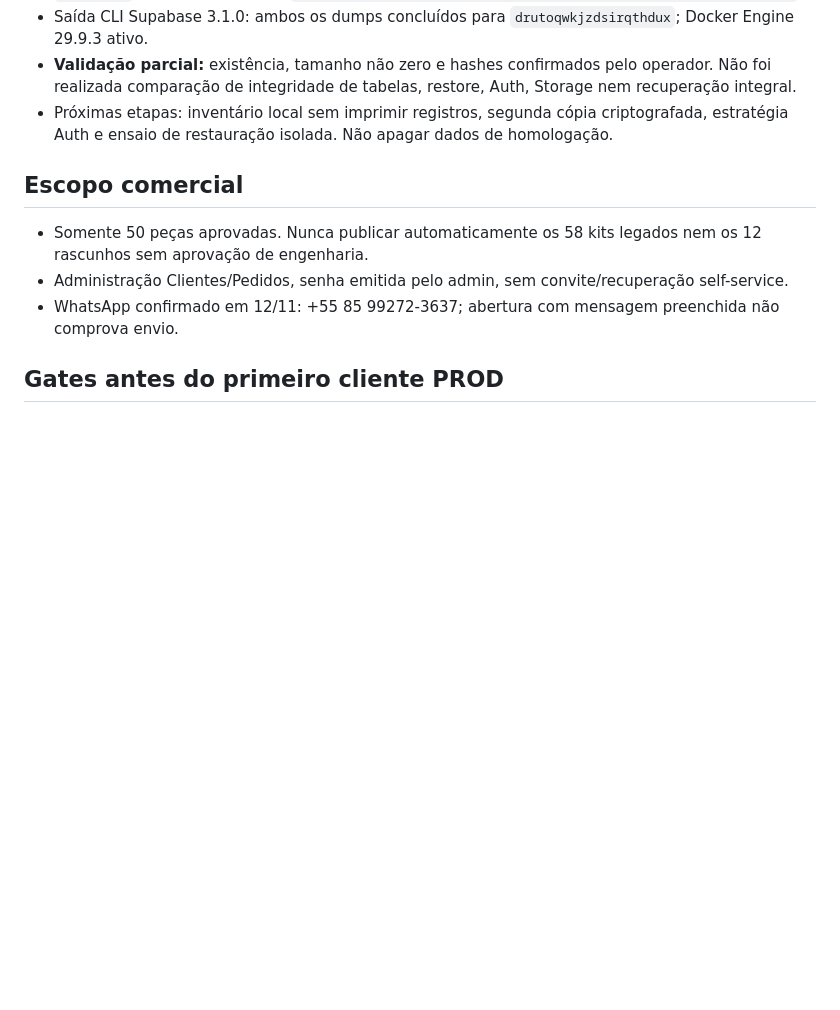
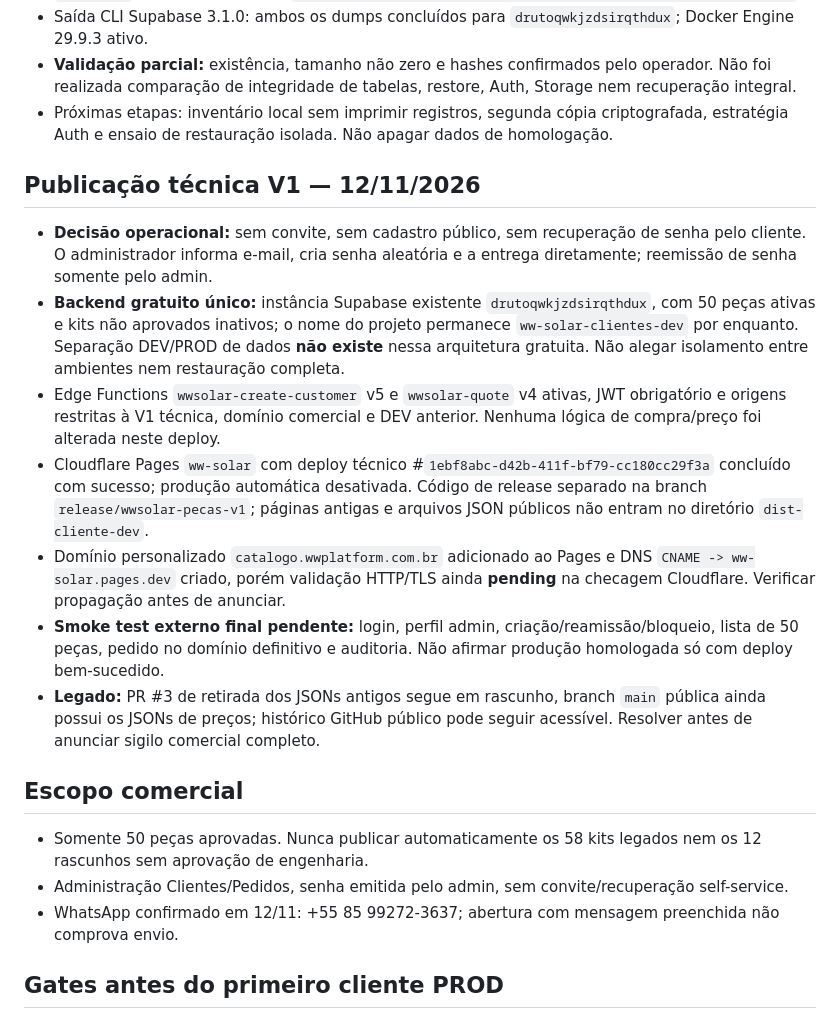
Before and after one commit to projetosgdww/ww-solar-consulta, a Markdown page: docs/producao-wwsolar-v1.md, the part around the change. GitHub-like rendering; blank space fills up the shorter version.

Commit message:
docs(release): registrar implementação V1 gratuita, deploy técnico e validações restantes

```diff
--- a/docs/producao-wwsolar-v1.md
+++ b/docs/producao-wwsolar-v1.md
@@ -33,6 +33,15 @@ Revisado em 12/11/2026. **Estratégia custo zero aprovada: um único Supabase ex
 - **Validação parcial:** existência, tamanho não zero e hashes confirmados pelo operador. Não foi realizada comparação de integridade de tabelas, restore, Auth, Storage nem recuperação integral.
 - Próximas etapas: inventário local sem imprimir registros, segunda cópia criptografada, estratégia Auth e ensaio de restauração isolada. Não apagar dados de homologação.
 
+## Publicação técnica V1 — 12/11/2026
+- **Decisão operacional:** sem convite, sem cadastro público, sem recuperação de senha pelo cliente. O administrador informa e-mail, cria senha aleatória e a entrega diretamente; reemissão de senha somente pelo admin.
+- **Backend gratuito único:** instância Supabase existente `drutoqwkjzdsirqthdux`, com 50 peças ativas e kits não aprovados inativos; o nome do projeto permanece `ww-solar-clientes-dev` por enquanto. Separação DEV/PROD de dados **não existe** nessa arquitetura gratuita. Não alegar isolamento entre ambientes nem restauração completa.
+- Edge Functions `wwsolar-create-customer` v5 e `wwsolar-quote` v4 ativas, JWT obrigatório e origens restritas à V1 técnica, domínio comercial e DEV anterior. Nenhuma lógica de compra/preço foi alterada neste deploy.
+- Cloudflare Pages `ww-solar` com deploy técnico #`1ebf8abc-d42b-411f-bf79-cc180cc29f3a` concluído com sucesso; produção automática desativada. Código de release separado na branch `release/wwsolar-pecas-v1`; páginas antigas e arquivos JSON públicos não entram no diretório `dist-cliente-dev`.
+- Domínio personalizado `catalogo.wwplatform.com.br` adicionado ao Pages e DNS `CNAME -> ww-solar.pages.dev` criado, porém validação HTTP/TLS ainda **pending** na checagem Cloudflare. Verificar propagação antes de anunciar.
+- **Smoke test externo final pendente:** login, perfil admin, criação/reamissão/bloqueio, lista de 50 peças, pedido no domínio definitivo e auditoria. Não afirmar produção homologada só com deploy bem-sucedido.
+- **Legado:** PR #3 de retirada dos JSONs antigos segue em rascunho, branch `main` pública ainda possui os JSONs de preços; histórico GitHub público pode seguir acessível. Resolver antes de anunciar sigilo comercial completo.
+
 ## Escopo comercial
 - Somente 50 peças aprovadas. Nunca publicar automaticamente os 58 kits legados nem os 12 rascunhos sem aprovação de engenharia.
 - Administração Clientes/Pedidos, senha emitida pelo admin, sem convite/recuperação self-service.
```
